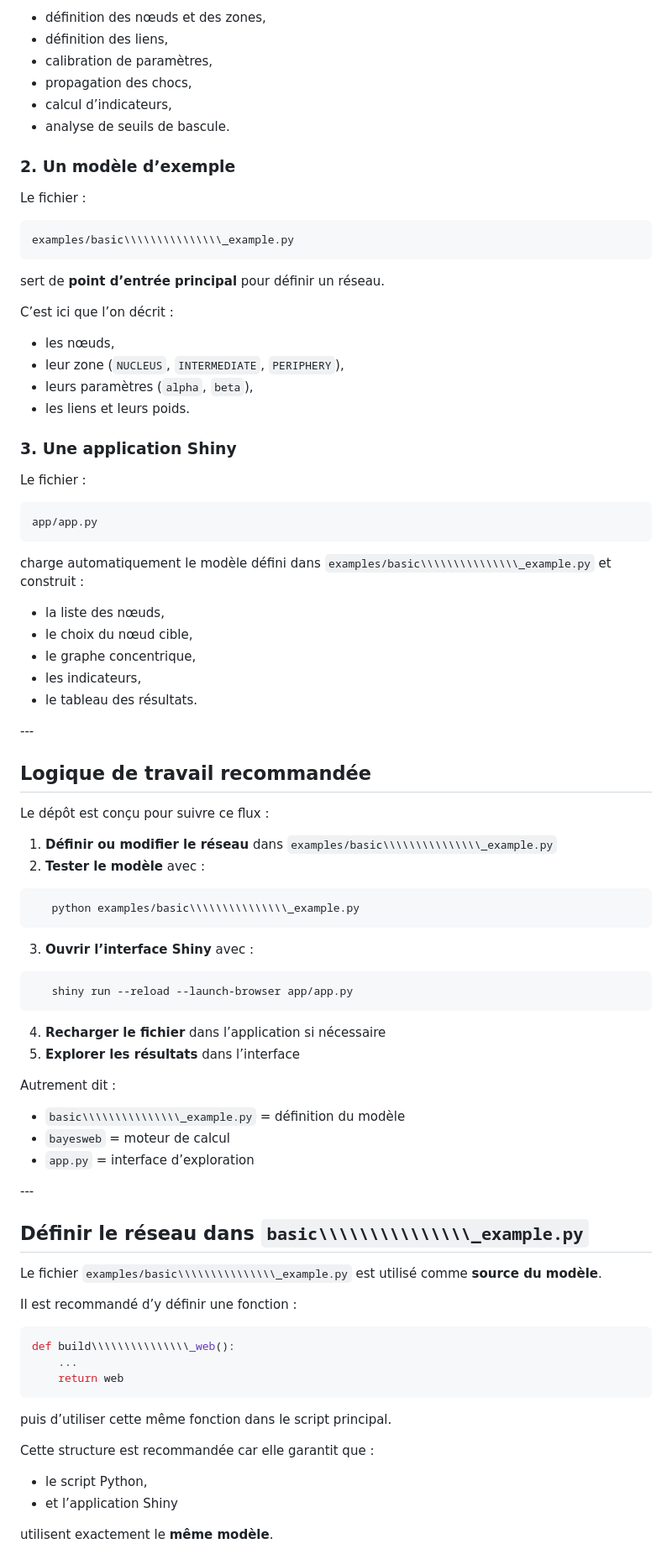
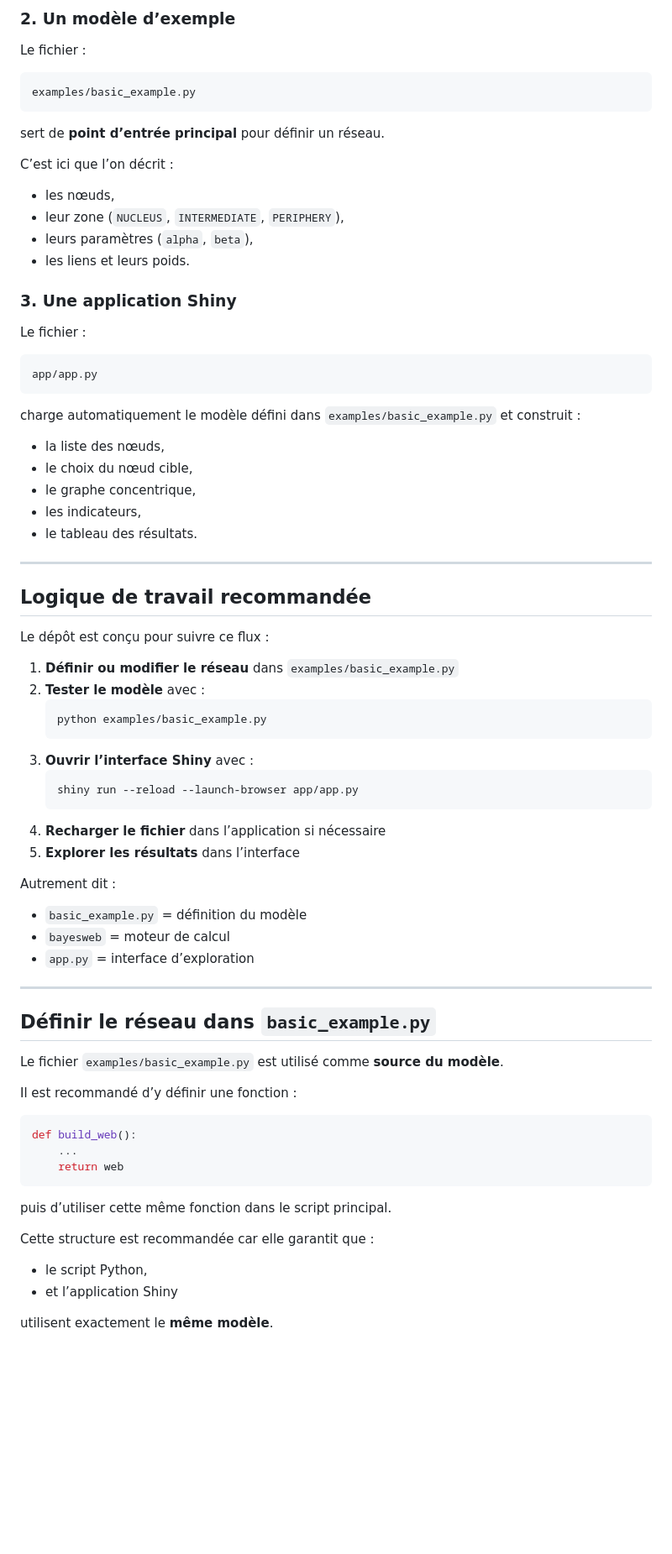
Before and after one commit to JCL256/Quine-bayesweb, a Markdown page: README.md, the part around one of its changes. Shown at 84% size. Drawn GitHub-style; blank space fills up the shorter version.

Commit message:
Fix README markdown formatting

````diff
--- a/README.md
+++ b/README.md
@@ -90,29 +88,21 @@ Il fournit le moteur de calcul :
 
-* définition des nœuds et des zones,
-* définition des liens,
-* calibration de paramètres,
-* propagation des chocs,
-* calcul d’indicateurs,
-* analyse de seuils de bascule.
-
-### 2\. Un modèle d’exemple
+### 2. Un modèle d’exemple
 
 Le fichier :
 
 ```text
-examples/basic\\\\\\\\\\\\\\\_example.py
+examples/basic_example.py
 ```
 
 sert de **point d’entrée principal** pour définir un réseau.
 
 C’est ici que l’on décrit :
+- les nœuds,
+- leur zone (`NUCLEUS`, `INTERMEDIATE`, `PERIPHERY`),
+- leurs paramètres (`alpha`, `beta`),
+- les liens et leurs poids.
 
-* les nœuds,
-* leur zone (`NUCLEUS`, `INTERMEDIATE`, `PERIPHERY`),
-* leurs paramètres (`alpha`, `beta`),
-* les liens et leurs poids.
-
-### 3\. Une application Shiny
+### 3. Une application Shiny
 
 Le fichier :
 
@@ -120,52 +110,47 @@ Le fichier :
 app/app.py
 ```
 
-charge automatiquement le modèle défini dans `examples/basic\\\\\\\\\\\\\\\_example.py` et construit :
+charge automatiquement le modèle défini dans `examples/basic_example.py` et construit :
+- la liste des nœuds,
+- le choix du nœud cible,
+- le graphe concentrique,
+- les indicateurs,
+- le tableau des résultats.
 
-* la liste des nœuds,
-* le choix du nœud cible,
-* le graphe concentrique,
-* les indicateurs,
-* le tableau des résultats.
-
-\---
+---
 
 ## Logique de travail recommandée
 
 Le dépôt est conçu pour suivre ce flux :
 
-1. **Définir ou modifier le réseau** dans `examples/basic\\\\\\\\\\\\\\\_example.py`
+1. **Définir ou modifier le réseau** dans `examples/basic_example.py`
 2. **Tester le modèle** avec :
-
-```bash
-   python examples/basic\\\\\\\\\\\\\\\_example.py
+   ```bash
+   python examples/basic_example.py
    ```
-
 3. **Ouvrir l’interface Shiny** avec :
-
-```bash
+   ```bash
    shiny run --reload --launch-browser app/app.py
    ```
-
 4. **Recharger le fichier** dans l’application si nécessaire
 5. **Explorer les résultats** dans l’interface
 
 Autrement dit :
 
-* `basic\\\\\\\\\\\\\\\_example.py` = définition du modèle
-* `bayesweb` = moteur de calcul
-* `app.py` = interface d’exploration
+- `basic_example.py` = définition du modèle
+- `bayesweb` = moteur de calcul
+- `app.py` = interface d’exploration
 
-\---
+---
 
-## Définir le réseau dans `basic\\\\\\\\\\\\\\\_example.py`
+## Définir le réseau dans `basic_example.py`
 
-Le fichier `examples/basic\\\\\\\\\\\\\\\_example.py` est utilisé comme **source du modèle**.
+Le fichier `examples/basic_example.py` est utilisé comme **source du modèle**.
 
 Il est recommandé d’y définir une fonction :
 
 ```python
-def build\\\\\\\\\\\\\\\_web():
+def build_web():
     ...
     return web
 ```
@@ -173,9 +158,8 @@ def build\\\\\\\\\\\\\\\_web():
 puis d’utiliser cette même fonction dans le script principal.
 
 Cette structure est recommandée car elle garantit que :
-
-* le script Python,
-* et l’application Shiny
+- le script Python,
+- et l’application Shiny
 
 utilisent exactement le **même modèle**.
 
````
Also changed, not shown: other parts of README.md (+85 -101 lines).
